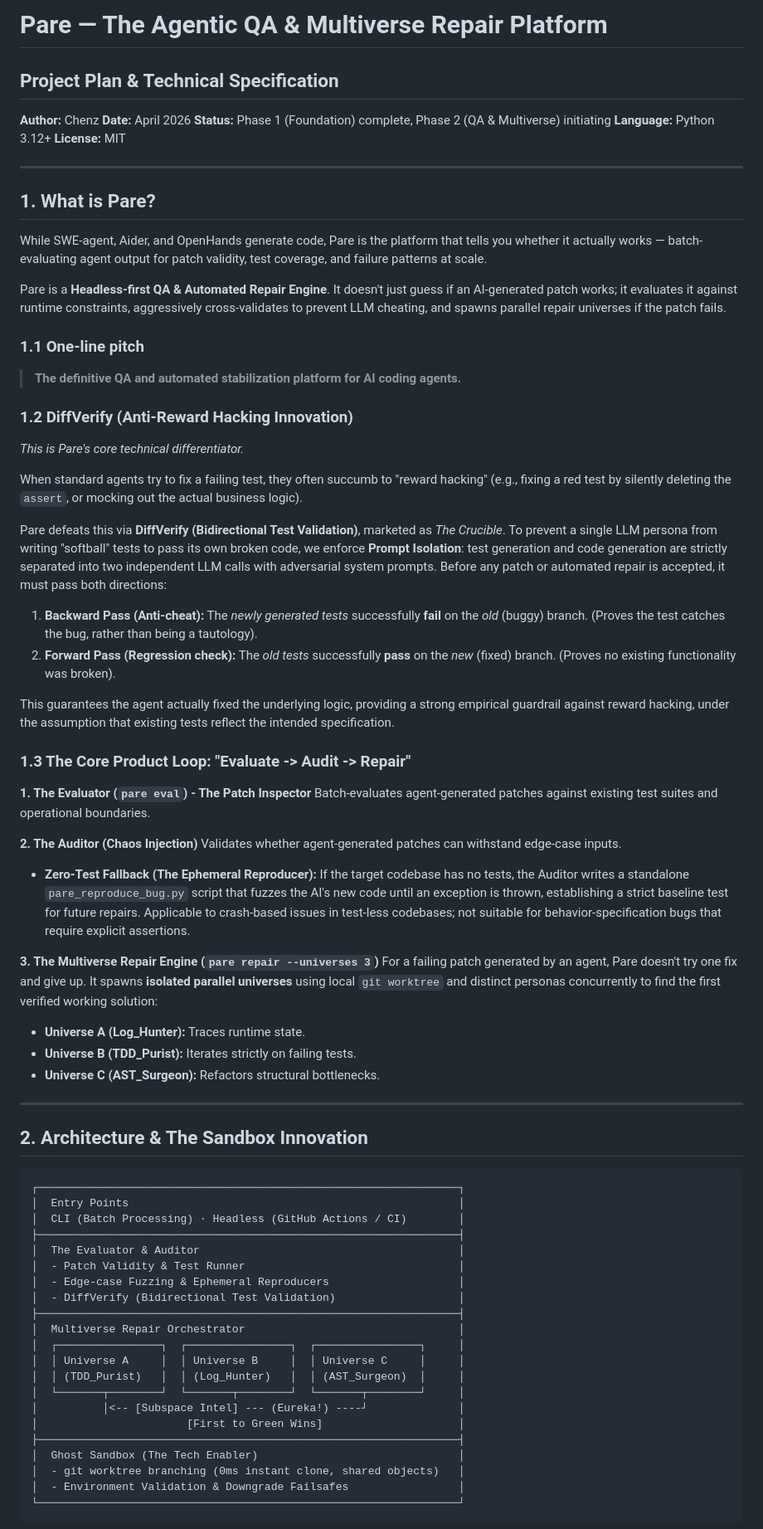
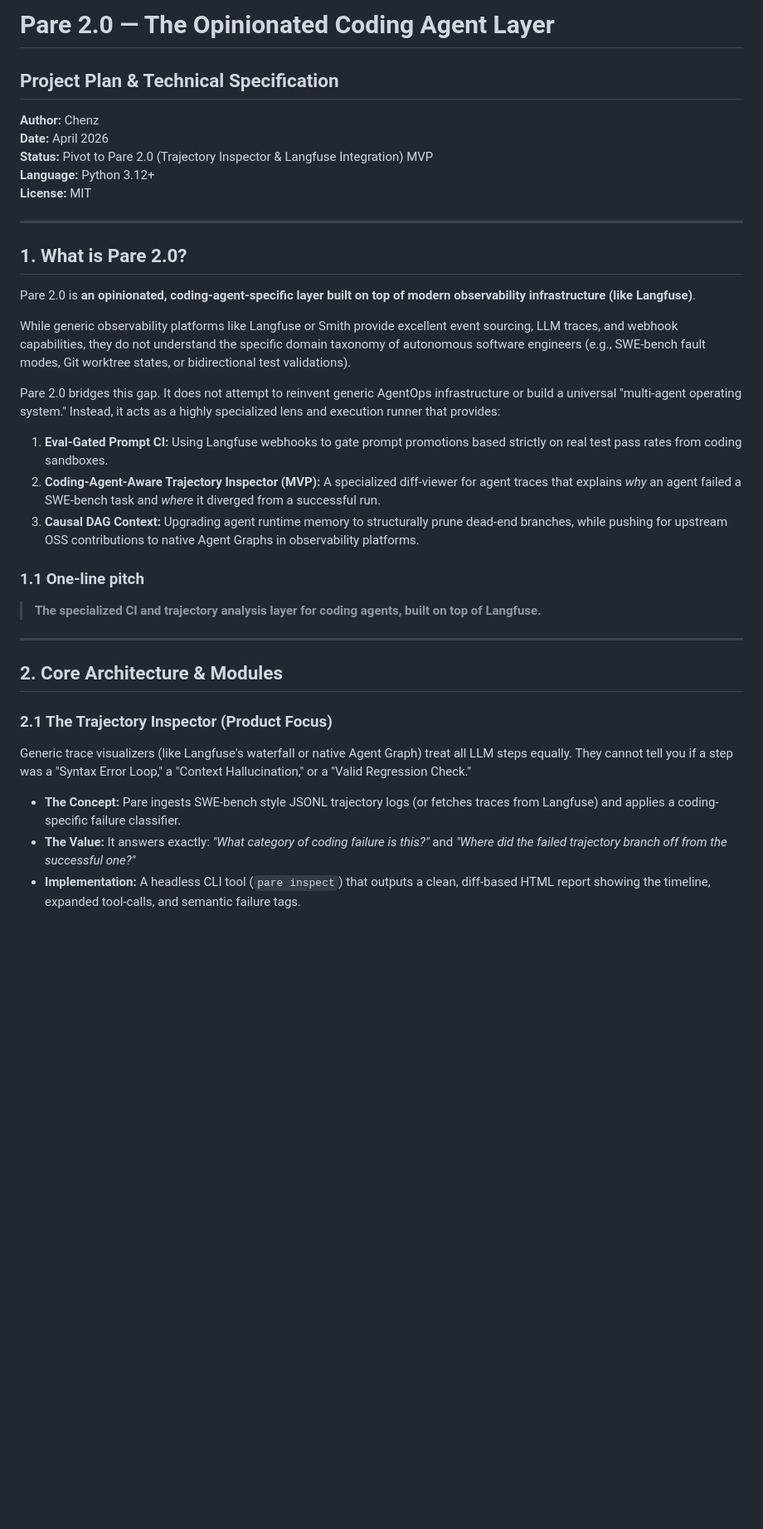
Before and after one commit to czhang076/Pare-agent, a Markdown page: plan.md, the part around one of its changes. Shown at 83% size. Rendered like a GitHub page; blank space fills up the shorter version.

Commit message:
更新 Pare 2.0 计划文档，重构内容以聚焦于编码代理特定的基础设施和功能，添加评估驱动的提示 CI 和轨迹检查器的详细信息

````diff
--- a/plan.md
+++ b/plan.md
@@ -1,77 +1,37 @@
-# Pare — The Agentic QA & Multiverse Repair Platform
+# Pare 2.0 — The Opinionated Coding Agent Layer
 
 ## Project Plan & Technical Specification
 
 **Author:** Chenz
 **Date:** April 2026
-**Status:** Phase 1 (Foundation) complete, Phase 2 (QA & Multiverse) initiating
+**Status:** Pivot to Pare 2.0 (Trajectory Inspector & Langfuse Integration) MVP
 **Language:** Python 3.12+
 **License:** MIT
 
 ---
 
-## 1. What is Pare?
+## 1. What is Pare 2.0?
 
-While SWE-agent, Aider, and OpenHands generate code, Pare is the platform that tells you whether it actually works — batch-evaluating agent output for patch validity, test coverage, and failure patterns at scale.
+Pare 2.0 is **an opinionated, coding-agent-specific layer built on top of modern observability infrastructure (like Langfuse)**.
 
-Pare is a **Headless-first QA & Automated Repair Engine**. It doesn't just guess if an AI-generated patch works; it evaluates it against runtime constraints, aggressively cross-validates to prevent LLM cheating, and spawns parallel repair universes if the patch fails.
+While generic observability platforms like Langfuse or Smith provide excellent event sourcing, LLM traces, and webhook capabilities, they do not understand the specific domain taxonomy of autonomous software engineers (e.g., SWE-bench fault modes, Git worktree states, or bidirectional test validations).
+
+Pare 2.0 bridges this gap. It does not attempt to reinvent generic AgentOps infrastructure or build a universal "multi-agent operating system." Instead, it acts as a highly specialized lens and execution runner that provides:
+1. **Eval-Gated Prompt CI:** Using Langfuse webhooks to gate prompt promotions based strictly on real test pass rates from coding sandboxes.
+2. **Coding-Agent-Aware Trajectory Inspector (MVP):** A specialized diff-viewer for agent traces that explains *why* an agent failed a SWE-bench task and *where* it diverged from a successful run.
+3. **Causal DAG Context:** Upgrading agent runtime memory to structurally prune dead-end branches, while pushing for upstream OSS contributions to native Agent Graphs in observability platforms.
 
 ### 1.1 One-line pitch
 
-> **The definitive QA and automated stabilization platform for AI coding agents.**
-
-### 1.2 DiffVerify (Anti-Reward Hacking Innovation)
-
-*This is Pare's core technical differentiator.*
-
-When standard agents try to fix a failing test, they often succumb to "reward hacking" (e.g., fixing a red test by silently deleting the `assert`, or mocking out the actual business logic).
-
-Pare defeats this via **DiffVerify (Bidirectional Test Validation)**, marketed as *The Crucible*. To prevent a single LLM persona from writing "softball" tests to pass its own broken code, we enforce **Prompt Isolation**: test generation and code generation are strictly separated into two independent LLM calls with adversarial system prompts. Before any patch or automated repair is accepted, it must pass both directions:
-1. **Backward Pass (Anti-cheat):** The *newly generated tests* successfully **fail** on the *old* (buggy) branch. (Proves the test catches the bug, rather than being a tautology).
-2. **Forward Pass (Regression check):** The *old tests* successfully **pass** on the *new* (fixed) branch. (Proves no existing functionality was broken).
-
-This guarantees the agent actually fixed the underlying logic, providing a strong empirical guardrail against reward hacking, under the assumption that existing tests reflect the intended specification.
-
-### 1.3 The Core Product Loop: "Evaluate -> Audit -> Repair"
-
-**1. The Evaluator (`pare eval`) - The Patch Inspector**
-Batch-evaluates agent-generated patches against existing test suites and operational boundaries.
-
-**2. The Auditor (Chaos Injection)**
-Validates whether agent-generated patches can withstand edge-case inputs.
-* **Zero-Test Fallback (The Ephemeral Reproducer):** If the target codebase has no tests, the Auditor writes a standalone `pare_reproduce_bug.py` script that fuzzes the AI's new code until an exception is thrown, establishing a strict baseline test for future repairs. Applicable to crash-based issues in test-less codebases; not suitable for behavior-specification bugs that require explicit assertions.
-
-**3. The Multiverse Repair Engine (`pare repair --universes 3`)**
-For a failing patch generated by an agent, Pare doesn't try one fix and give up. It spawns **isolated parallel universes** using local `git worktree` and distinct personas concurrently to find the first verified working solution:
-* **Universe A (Log_Hunter):** Traces runtime state.
-* **Universe B (TDD_Purist):** Iterates strictly on failing tests.
-* **Universe C (AST_Surgeon):** Refactors structural bottlenecks.
+> **The specialized CI and trajectory analysis layer for coding agents, built on top of Langfuse.**
 
 ---
 
-## 2. Architecture & The Sandbox Innovation
+## 2. Core Architecture & Modules
 
-```text
-┌─────────────────────────────────────────────────────────────────┐
-│  Entry Points                                                   │
-│  CLI (Batch Processing) · Headless (GitHub Actions / CI)        │
-├─────────────────────────────────────────────────────────────────┤
-│  The Evaluator & Auditor                                        │
-│  - Patch Validity & Test Runner                                 │
-│  - Edge-case Fuzzing & Ephemeral Reproducers                    │
-│  - DiffVerify (Bidirectional Test Validation)                   │
-├─────────────────────────────────────────────────────────────────┤
-│  Multiverse Repair Orchestrator                                 │
-│  ┌────────────────┐  ┌────────────────┐  ┌────────────────┐     │
-│  │ Universe A     │  │ Universe B     │  │ Universe C     │     │
-│  │ (TDD_Purist)   │  │ (Log_Hunter)   │  │ (AST_Surgeon)  │     │
-│  └───────┬────────┘  └───────┬────────┘  └───────┬────────┘     │
-│          │<-- [Subspace Intel] --- (Eureka!) ----┘              │
-│                       [First to Green Wins]                     │
-├─────────────────────────────────────────────────────────────────┤
-│  Ghost Sandbox (The Tech Enabler)                               │
-│  - git worktree branching (0ms instant clone, shared objects)   │
-│  - Environment Validation & Downgrade Failsafes                 │
-└─────────────────────────────────────────────────────────────────┘
-```
+### 2.1 The Trajectory Inspector (Product Focus)
+Generic trace visualizers (like Langfuse's waterfall or native Agent Graph) treat all LLM steps equally. They cannot tell you if a step was a "Syntax Error Loop," a "Context Hallucination," or a "Valid Regression Check."
+* **The Concept:** Pare ingests SWE-bench style JSONL trajectory logs (or fetches traces from Langfuse) and applies a coding-specific failure classifier.
+* **The Value:** It answers exactly: *"What category of coding failure is this?"* and *"Where did the failed trajectory branch off from the successful one?"*
+* **Implementation:** A headless CLI tool (`pare inspect`) that outputs a clean, diff-based HTML report showing the timeline, expanded tool-calls, and semantic failure tags.
 
````
Also changed, not shown: other parts of plan.md (+37 -46 lines), OPEN_QUESTIONS.md (+11 -10 lines).
